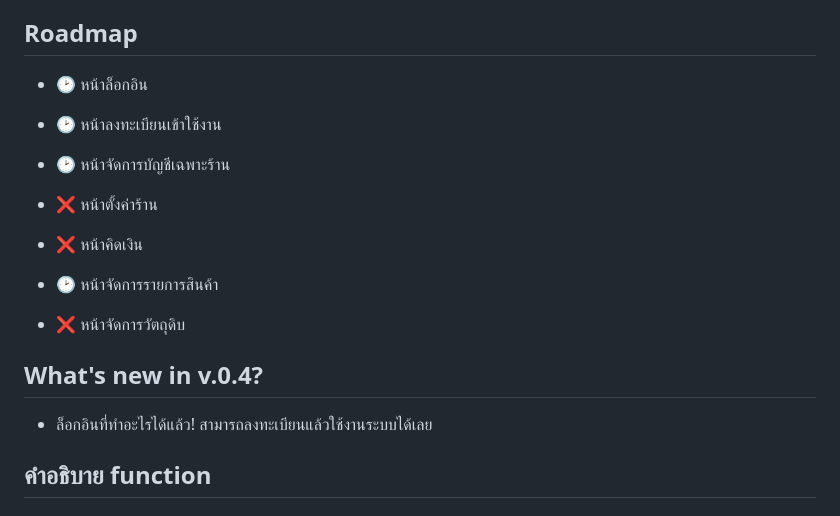
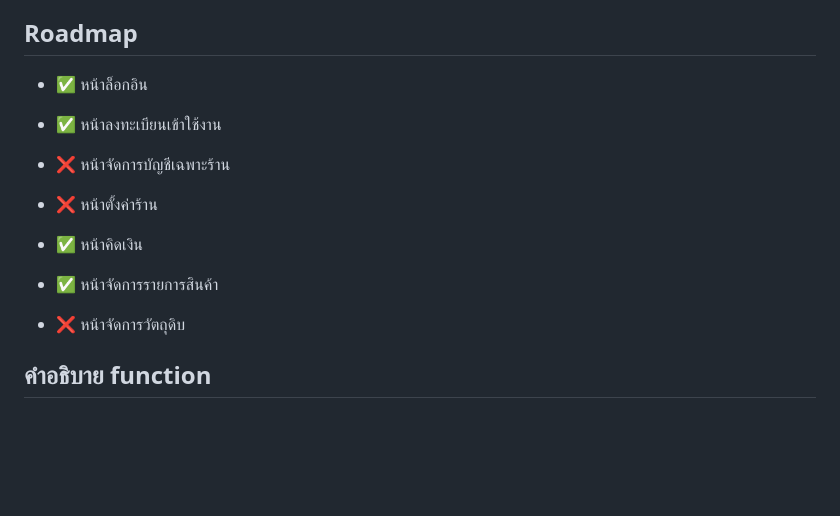
Before and after one commit to Mickey4527/Mini-Project-Cafe-Manger, a Markdown page: README.md, the part around the change. GitHub-like rendering; blank space fills up the shorter version.

```diff
--- a/README.md
+++ b/README.md
@@ -16,18 +16,14 @@
 
 ## Roadmap
 
-+ 🕑 หน้าล็อกอิน
-+ 🕑 หน้าลงทะเบียนเข้าใช้งาน
++ ✅ หน้าล็อกอิน
++ ✅ หน้าลงทะเบียนเข้าใช้งาน
 
-+ 🕑 หน้าจัดการบัญชีเฉพาะร้าน
++ ❌ หน้าจัดการบัญชีเฉพาะร้าน
 + ❌ หน้าตั้งค่าร้าน
-+ ❌ หน้าคิดเงิน
-+ 🕑 หน้าจัดการรายการสินค้า
++ ✅ หน้าคิดเงิน
++ ✅ หน้าจัดการรายการสินค้า
 + ❌ หน้าจัดการวัตถุดิบ
-
-## What's new in v.0.4?
-+ ล็อกอินที่ทำอะไรได้แล้ว! สามารถลงทะเบียนแล้วใช้งานระบบได้เลย
-
 
 ## คำอธิบาย function
 
```
